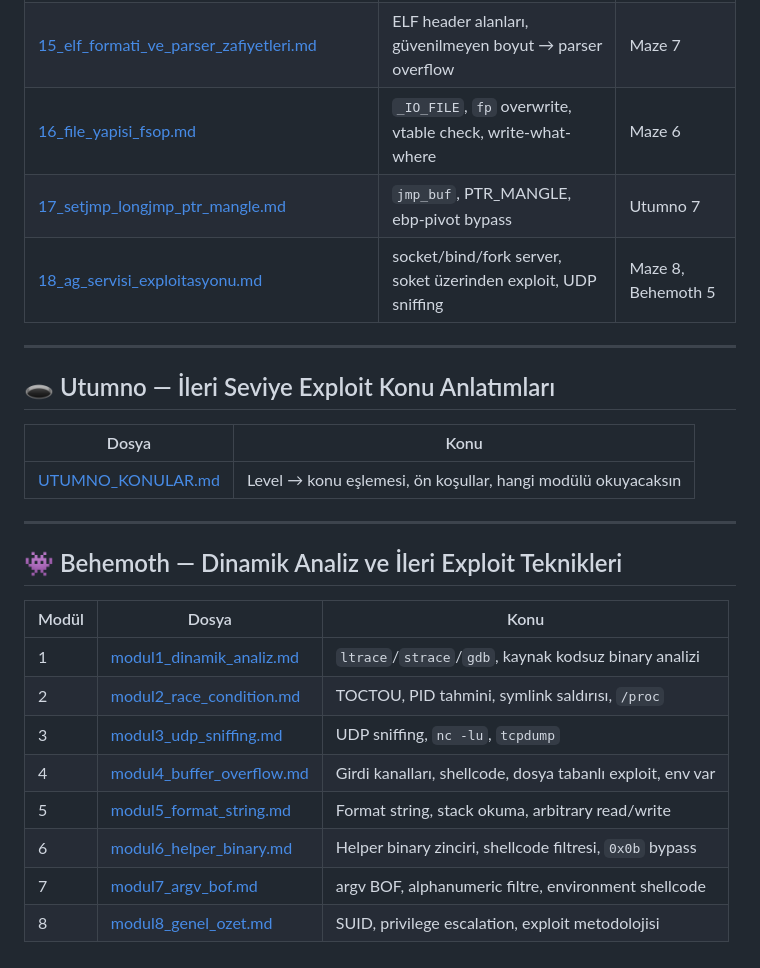
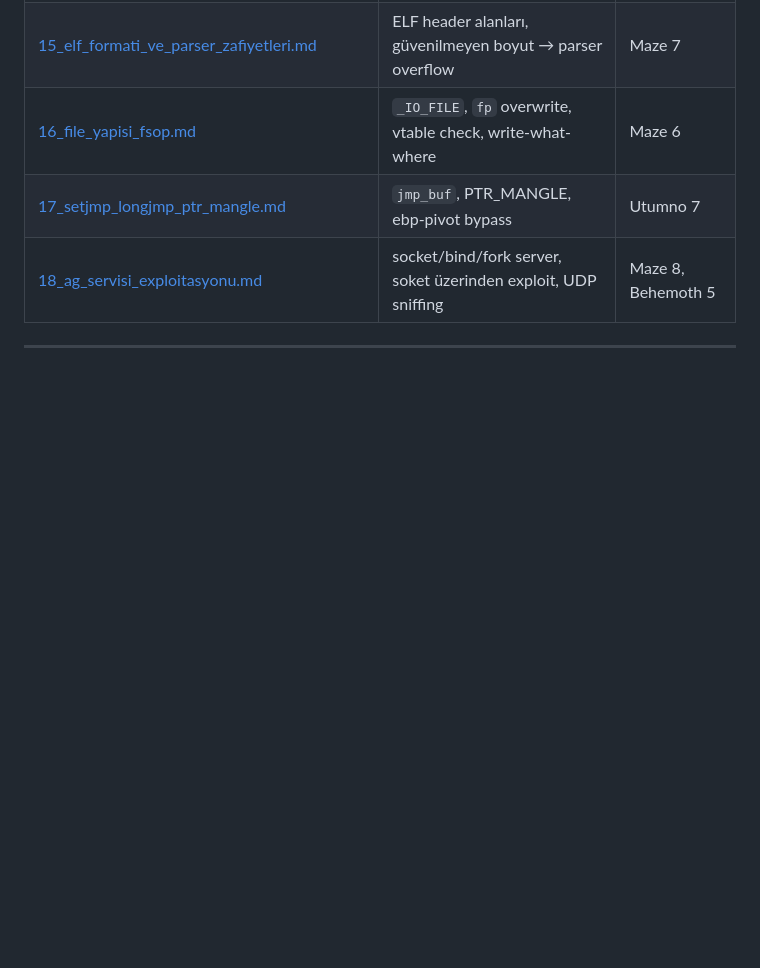
Before and after one commit to waitaseC137/linux_learning, a Markdown page: konu_anlatimlari/KONU_ANLATIMLARI.md, the part around the change. Drawn GitHub-style; blank space fills up the shorter version.

Commit message:
yeni konular

```diff
--- a/konu_anlatimlari/KONU_ANLATIMLARI.md
+++ b/konu_anlatimlari/KONU_ANLATIMLARI.md
@@ -101,24 +101,3 @@
 | [18_ag_servisi_exploitasyonu.md](./binary_exploitation/18_ag_servisi_exploitasyonu.md) | socket/bind/fork server, soket üzerinden exploit, UDP sniffing | Maze 8, Behemoth 5 |
 
 ---
-
-## 🕳️ Utumno — İleri Seviye Exploit Konu Anlatımları
-
-| Dosya | Konu |
-|---|---|
-| [UTUMNO_KONULAR.md](./utumno/UTUMNO_KONULAR.md) | Level → konu eşlemesi, ön koşullar, hangi modülü okuyacaksın |
-
----
-
-## 👾 Behemoth — Dinamik Analiz ve İleri Exploit Teknikleri
-
-| Modül | Dosya | Konu |
-|---|---|---|
-| 1 | [modul1_dinamik_analiz.md](./behemoth/modul1_dinamik_analiz.md) | `ltrace`/`strace`/`gdb`, kaynak kodsuz binary analizi |
-| 2 | [modul2_race_condition.md](./behemoth/modul2_race_condition.md) | TOCTOU, PID tahmini, symlink saldırısı, `/proc` |
-| 3 | [modul3_udp_sniffing.md](./behemoth/modul3_udp_sniffing.md) | UDP sniffing, `nc -lu`, `tcpdump` |
-| 4 | [modul4_buffer_overflow.md](./behemoth/modul4_buffer_overflow.md) | Girdi kanalları, shellcode, dosya tabanlı exploit, env var |
-| 5 | [modul5_format_string.md](./behemoth/modul5_format_string.md) | Format string, stack okuma, arbitrary read/write |
-| 6 | [modul6_helper_binary.md](./behemoth/modul6_helper_binary.md) | Helper binary zinciri, shellcode filtresi, `0x0b` bypass |
-| 7 | [modul7_argv_bof.md](./behemoth/modul7_argv_bof.md) | argv BOF, alphanumeric filtre, environment shellcode |
-| 8 | [modul8_genel_ozet.md](./behemoth/modul8_genel_ozet.md) | SUID, privilege escalation, exploit metodolojisi |
```
